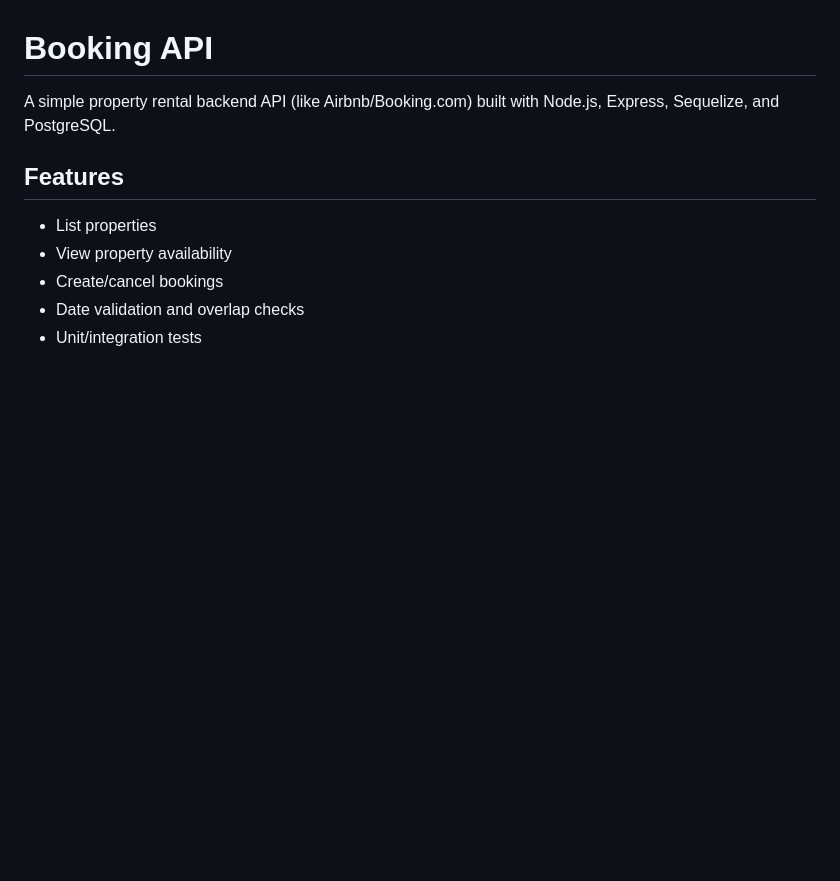
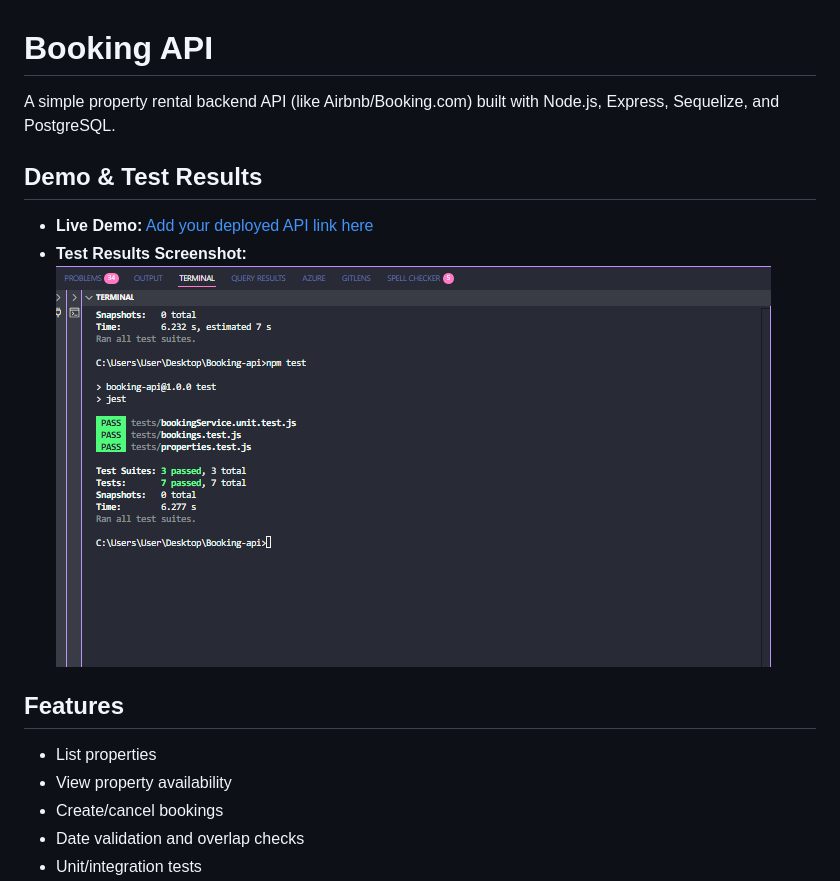
Before and after one commit to iyanuloluwa-Miracle/BellBank_Backend_Task, a Markdown page: README.md, the part around the change. Rendered like a GitHub page; pictures changed too: images/test-cases.png (added); blank space fills up the shorter version.

Commit message:
docs: add demo and test results section to README with live demo link and screenshot

```diff
--- a/README.md
+++ b/README.md
@@ -1,6 +1,12 @@
 # Booking API
 
 A simple property rental backend API (like Airbnb/Booking.com) built with Node.js, Express, Sequelize, and PostgreSQL.
+
+
+## Demo & Test Results
+
+- **Live Demo:** [Add your deployed API link here](https://your-live-api-link.com)
+- **Test Results Screenshot:** ![Test Results Screenshot](./images/test-cases.png)
 
 ## Features
 - List properties
```
